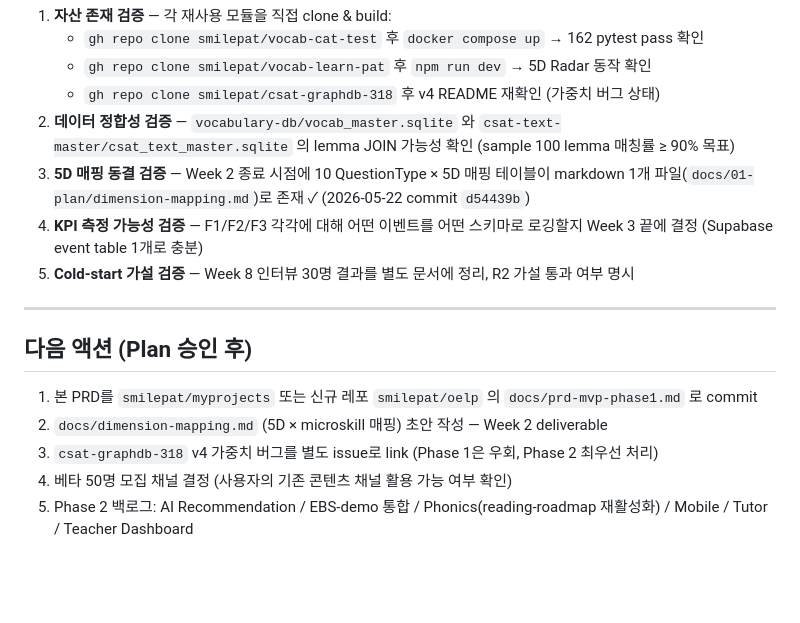
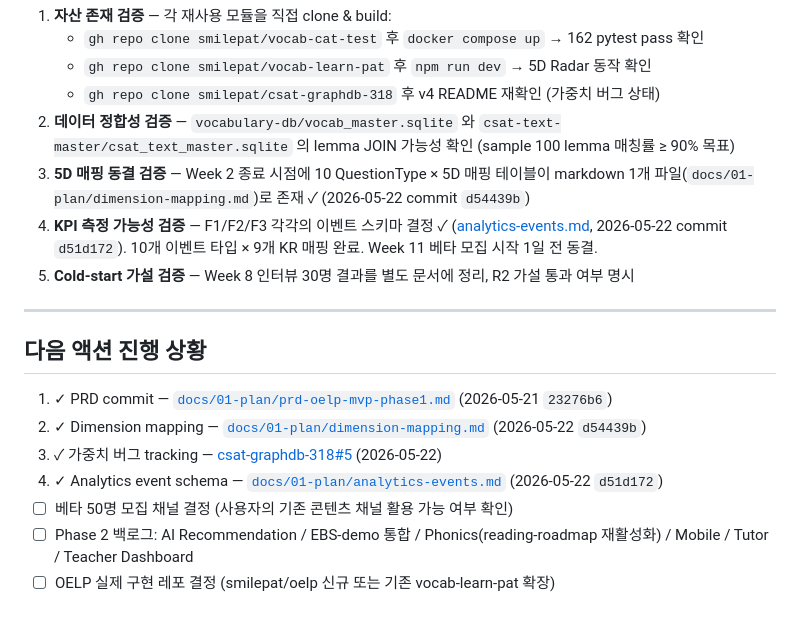
Before and after one commit to smilepat/myprojects, a Markdown page: docs/01-plan/prd-oelp-mvp-phase1.md, the part around the change. Rendered like a GitHub page; blank space fills up the shorter version.

Commit message:
docs(prd): link analytics-events.md + update next-action status

```diff
--- a/docs/01-plan/prd-oelp-mvp-phase1.md
+++ b/docs/01-plan/prd-oelp-mvp-phase1.md
@@ -223,15 +223,17 @@ OELP는 **3개 축**을 분리해서 모델링하며, 충돌 해결은 매핑
    - `gh repo clone smilepat/csat-graphdb-318` 후 v4 README 재확인 (가중치 버그 상태)
 2. **데이터 정합성 검증** — `vocabulary-db/vocab_master.sqlite` 와 `csat-text-master/csat_text_master.sqlite` 의 lemma JOIN 가능성 확인 (sample 100 lemma 매칭률 ≥ 90% 목표)
 3. **5D 매핑 동결 검증** — Week 2 종료 시점에 10 QuestionType × 5D 매핑 테이블이 markdown 1개 파일(`docs/01-plan/dimension-mapping.md`)로 존재 ✓ (2026-05-22 commit `d54439b`)
-4. **KPI 측정 가능성 검증** — F1/F2/F3 각각에 대해 어떤 이벤트를 어떤 스키마로 로깅할지 Week 3 끝에 결정 (Supabase event table 1개로 충분)
+4. **KPI 측정 가능성 검증** — F1/F2/F3 각각의 이벤트 스키마 결정 ✓ ([analytics-events.md](./analytics-events.md), 2026-05-22 commit `d51d172`). 10개 이벤트 타입 × 9개 KR 매핑 완료. Week 11 베타 모집 시작 1일 전 동결.
 5. **Cold-start 가설 검증** — Week 8 인터뷰 30명 결과를 별도 문서에 정리, R2 가설 통과 여부 명시
 
 ---
 
-## 다음 액션 (Plan 승인 후)
+## 다음 액션 진행 상황
 
-1. 본 PRD를 `smilepat/myprojects` 또는 신규 레포 `smilepat/oelp` 의 `docs/prd-mvp-phase1.md` 로 commit
-2. `docs/dimension-mapping.md` (5D × microskill 매핑) 초안 작성 — Week 2 deliverable
-3. `csat-graphdb-318` v4 가중치 버그를 별도 issue로 link (Phase 1은 우회, Phase 2 최우선 처리)
-4. 베타 50명 모집 채널 결정 (사용자의 기존 콘텐츠 채널 활용 가능 여부 확인)
-5. Phase 2 백로그: AI Recommendation / EBS-demo 통합 / Phonics(reading-roadmap 재활성화) / Mobile / Tutor / Teacher Dashboard
+1. ✓ PRD commit — [`docs/01-plan/prd-oelp-mvp-phase1.md`](./prd-oelp-mvp-phase1.md) (2026-05-21 `23276b6`)
+2. ✓ Dimension mapping — [`docs/01-plan/dimension-mapping.md`](./dimension-mapping.md) (2026-05-22 `d54439b`)
+3. ✓ 가중치 버그 tracking — [csat-graphdb-318#5](https://github.com/smilepat/csat-graphdb-318/issues/5) (2026-05-22)
+4. ✓ Analytics event schema — [`docs/01-plan/analytics-events.md`](./analytics-events.md) (2026-05-22 `d51d172`)
+5. ☐ 베타 50명 모집 채널 결정 (사용자의 기존 콘텐츠 채널 활용 가능 여부 확인)
+6. ☐ Phase 2 백로그: AI Recommendation / EBS-demo 통합 / Phonics(reading-roadmap 재활성화) / Mobile / Tutor / Teacher Dashboard
+7. ☐ OELP 실제 구현 레포 결정 (smilepat/oelp 신규 또는 기존 vocab-learn-pat 확장)
```
